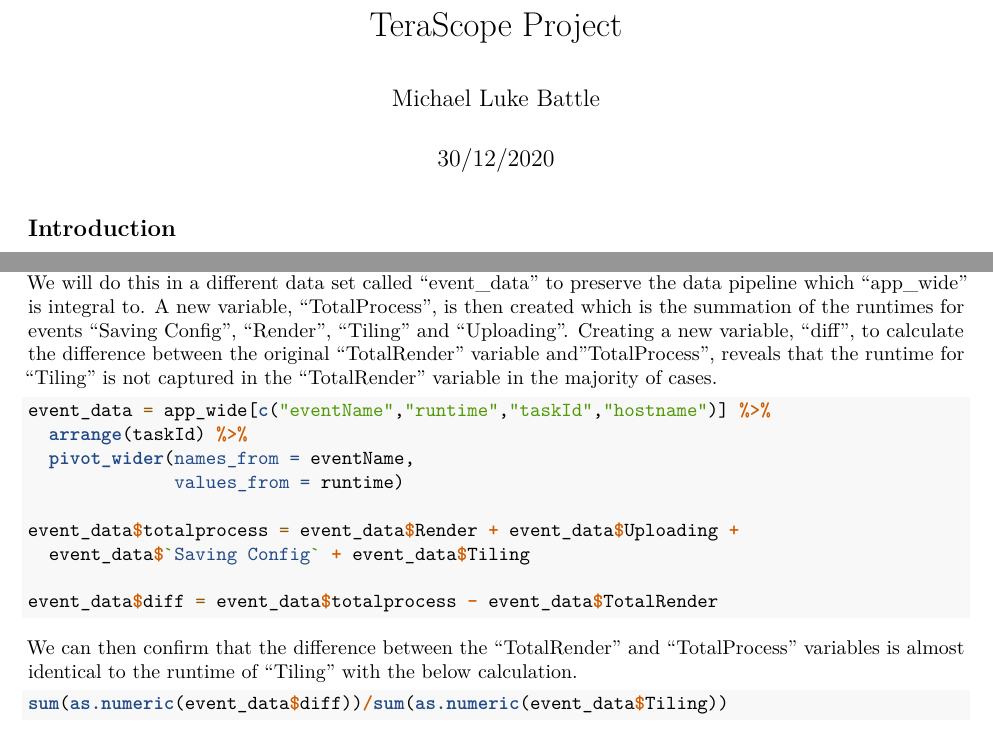
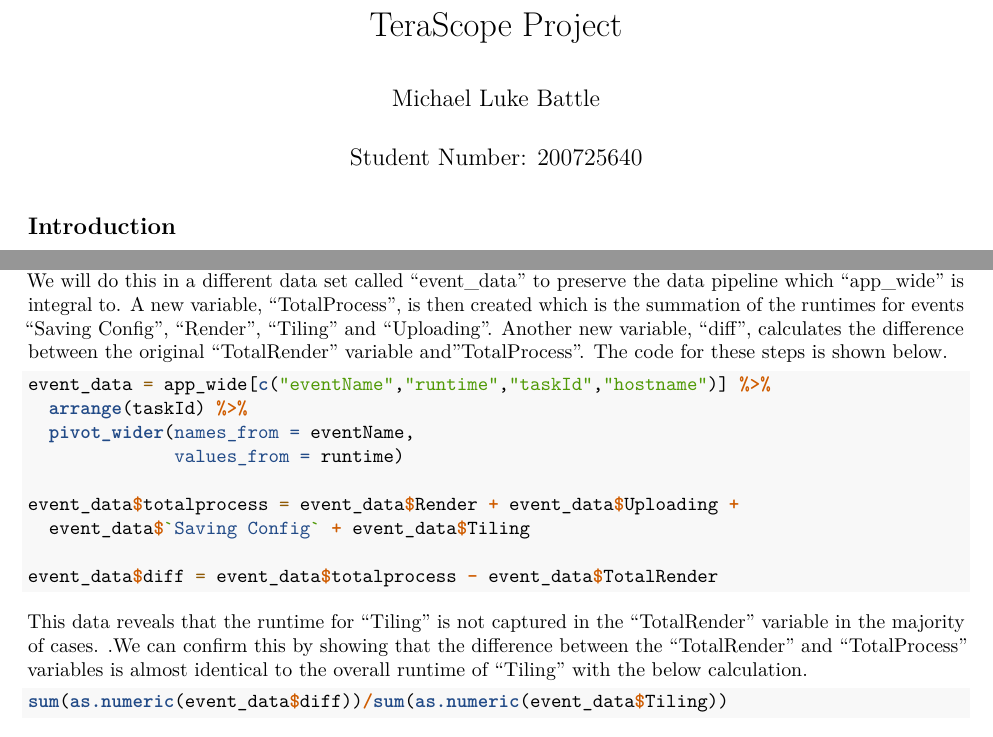
Before and after one commit to LukeBattle/Terapixel, an R Markdown document (Terapixel Project/reports/Terapixel-Project-Michael-Luke-Battle.Rmd): two parts of pages 1 and 4 of 15, joined at a grey line, cut so that both start at the same text. Rendered offline with R 4.5, knitr and Pandoc, then LaTeX, with nearby package versions; some code elsewhere in the file could not run offline; common packages that the code uses without loading them are loaded.

Commit message:
Further refining of report and supporting documentation

````diff
--- a/Terapixel Project/reports/Terapixel-Project-Michael-Luke-Battle.Rmd
+++ b/Terapixel Project/reports/Terapixel-Project-Michael-Luke-Battle.Rmd
@@ -1,7 +1,7 @@
 ---
 title: "TeraScope Project"
 author: "Michael Luke Battle"
-date: "30/12/2020"
+date: "Student Number: 200725640"
 output: pdf_document
 ---
 
@@ -176,7 +176,7 @@ app_wide$runtime = as.numeric(app_wide$STOP - app_wide$START)
 
 ```
 
-Using "runtime", we can check if the "TotalRender" runtime matches the summation of the runtimes for the other events by further widening the data to create a variable for each eventName, whilst also excluding variables "START" and "STOP" such that each observation in the data corresponds to an individual task. We will do this in a different data set called "event_data" to preserve the data pipeline which "app_wide" is integral to. A new variable, "TotalProcess", is then created which is the summation of the runtimes for events "Saving Config", "Render", "Tiling" and "Uploading". Creating a new variable, "diff", to calculate the difference between the original "TotalRender" variable and"TotalProcess", reveals that the runtime for "Tiling" is not captured in the "TotalRender" variable in the majority of cases.
+Using "runtime", we can check if the "TotalRender" runtime matches the summation of the runtimes for the other events by further widening the data to create a variable for each eventName, whilst also excluding variables "START" and "STOP" such that each observation in the data corresponds to an individual task. We will do this in a different data set called "event_data" to preserve the data pipeline which "app_wide" is integral to. A new variable, "TotalProcess", is then created which is the summation of the runtimes for events "Saving Config", "Render", "Tiling" and "Uploading". Another new variable, "diff", calculates the difference between the original "TotalRender" variable and"TotalProcess". The code for these steps is shown below.
 
 ```{r eval=FALSE}
 event_data = app_wide[c("eventName","runtime","taskId","hostname")] %>%
@@ -190,7 +190,7 @@ event_data$totalprocess = event_data$Render + event_data$Uploading +
 event_data$diff = event_data$totalprocess - event_data$TotalRender
 ```
 
-We can then confirm that the difference between the "TotalRender" and "TotalProcess" variables is almost identical to the runtime of "Tiling" with the below calculation.
+This data reveals that the runtime for "Tiling" is not captured in the "TotalRender" variable in the majority of cases. .We can confirm this by showing that the difference between the "TotalRender" and "TotalProcess" variables is almost identical to the overall runtime of "Tiling" with the below calculation.
 
 ```{r}
 sum(as.numeric(event_data$diff))/sum(as.numeric(event_data$Tiling))
````
Also changed, not shown: CSC8634 Structured Abstract Michael Luke Battle 200725640.pdf (added), CSC8634 Written Report Michael Luke Battle 200725640.pdf (added), README.txt.
